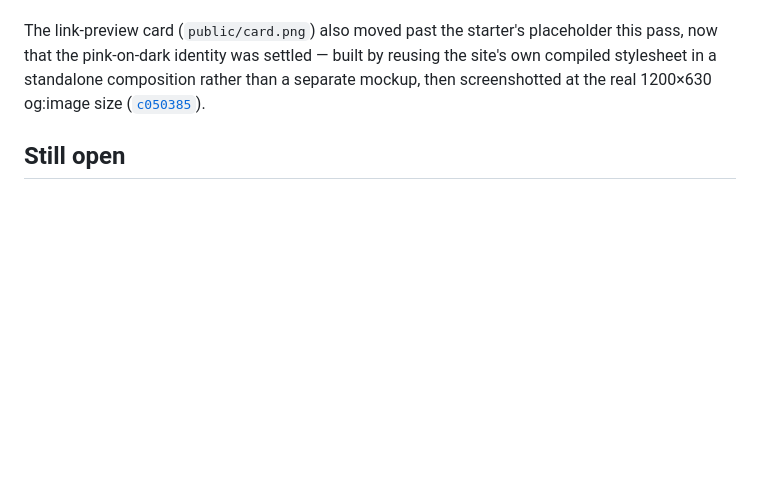
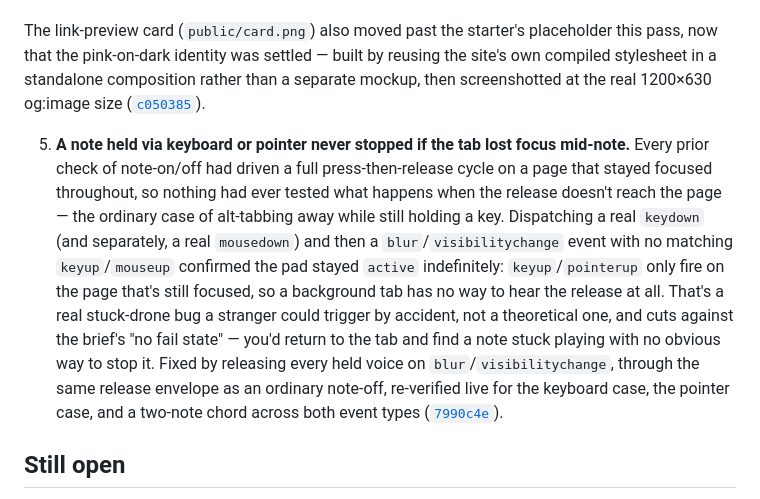
Before and after one commit to comp4020-agentic-coding-studio/comp4020-crit4-baishi, a Markdown page: PROCESS.md, the part around the change. GitHub-like rendering; blank space fills up the shorter version.

Commit message:
PROCESS.md: cite the blur/visibilitychange stuck-note fix

```diff
--- a/PROCESS.md
+++ b/PROCESS.md
@@ -117,6 +117,24 @@ rather than a separate mockup, then screenshotted at the real 1200×630
 og:image size
 ([`c050385`](https://github.com/comp4020-agentic-coding-studio/comp4020-crit4-baishi/commit/c050385182e1fe65411d0a462b6e09036ec6ed81)).
 
+5. **A note held via keyboard or pointer never stopped if the tab lost focus
+   mid-note.** Every prior check of note-on/off had driven a full
+   press-then-release cycle on a page that stayed focused throughout, so
+   nothing had ever tested what happens when the release doesn't reach the
+   page — the ordinary case of alt-tabbing away while still holding a key.
+   Dispatching a real `keydown` (and separately, a real `mousedown`) and then
+   a `blur`/`visibilitychange` event with no matching `keyup`/`mouseup`
+   confirmed the pad stayed `active` indefinitely: `keyup`/`pointerup` only
+   fire on the page that's still focused, so a background tab has no way to
+   hear the release at all. That's a real stuck-drone bug a stranger could
+   trigger by accident, not a theoretical one, and cuts against the brief's
+   "no fail state" — you'd return to the tab and find a note stuck playing
+   with no obvious way to stop it. Fixed by releasing every held voice on
+   `blur`/`visibilitychange`, through the same release envelope as an
+   ordinary note-off, re-verified live for the keyboard case, the pointer
+   case, and a two-note chord across both event types
+   ([`7990c4e`](https://github.com/comp4020-agentic-coding-studio/comp4020-crit4-baishi/commit/7990c4e)).
+
 ## Still open
 
 Whether eight pads over one octave-and-change is the right range, or whether
```
